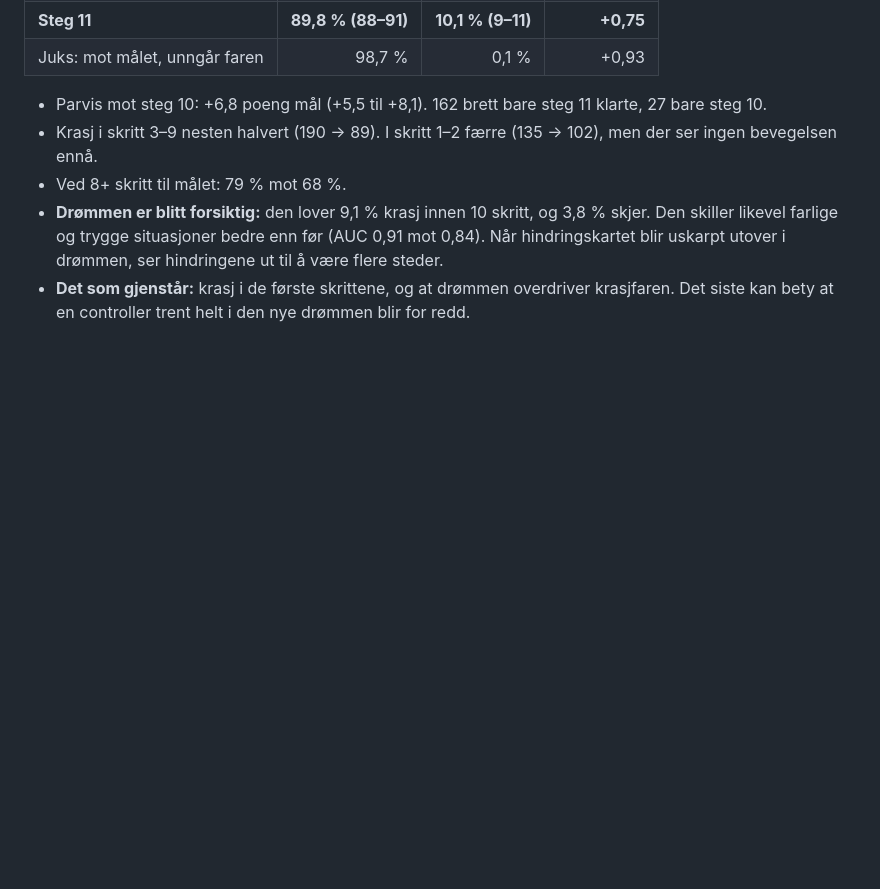
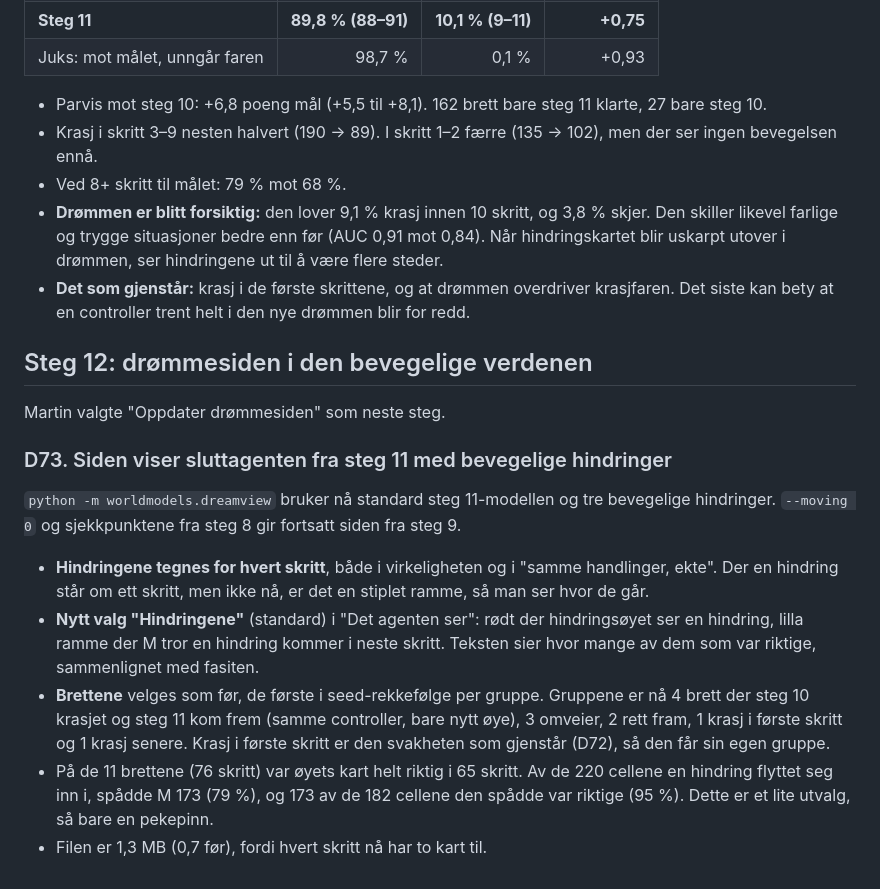
Before and after one commit to trowangotang/world-models, a Markdown page: decisions.md, the part around the change. GitHub-like rendering; blank space fills up the shorter version.

```diff
--- a/decisions.md
+++ b/decisions.md
@@ -889,3 +889,25 @@ er altså en bedre verdensmodell, ikke en ny agent.
   uskarpt utover i drømmen, ser hindringene ut til å være flere steder.
 - **Det som gjenstår:** krasj i de første skrittene, og at drømmen overdriver krasjfaren. Det siste
   kan bety at en controller trent helt i den nye drømmen blir for redd.
+
+## Steg 12: drømmesiden i den bevegelige verdenen
+
+Martin valgte "Oppdater drømmesiden" som neste steg.
+
+### D73. Siden viser sluttagenten fra steg 11 med bevegelige hindringer
+`python -m worldmodels.dreamview` bruker nå standard steg 11-modellen og tre bevegelige hindringer.
+`--moving 0` og sjekkpunktene fra steg 8 gir fortsatt siden fra steg 9.
+
+- **Hindringene tegnes for hvert skritt**, både i virkeligheten og i "samme handlinger, ekte". Der en
+  hindring står om ett skritt, men ikke nå, er det en stiplet ramme, så man ser hvor de går.
+- **Nytt valg "Hindringene"** (standard) i "Det agenten ser": rødt der hindringsøyet ser en hindring,
+  lilla ramme der M tror en hindring kommer i neste skritt. Teksten sier hvor mange av dem som var
+  riktige, sammenlignet med fasiten.
+- **Brettene** velges som før, de første i seed-rekkefølge per gruppe. Gruppene er nå 4 brett der
+  steg 10 krasjet og steg 11 kom frem (samme controller, bare nytt øye), 3 omveier, 2 rett fram,
+  1 krasj i første skritt og 1 krasj senere. Krasj i første skritt er den svakheten som gjenstår (D72),
+  så den får sin egen gruppe.
+- På de 11 brettene (76 skritt) var øyets kart helt riktig i 65 skritt. Av de 220 cellene en hindring
+  flyttet seg inn i, spådde M 173 (79 %), og 173 av de 182 cellene den spådde var riktige (95 %).
+  Dette er et lite utvalg, så bare en pekepinn.
+- Filen er 1,3 MB (0,7 før), fordi hvert skritt nå har to kart til.
```
Also changed, not shown: README.md (+27 -2 lines).
